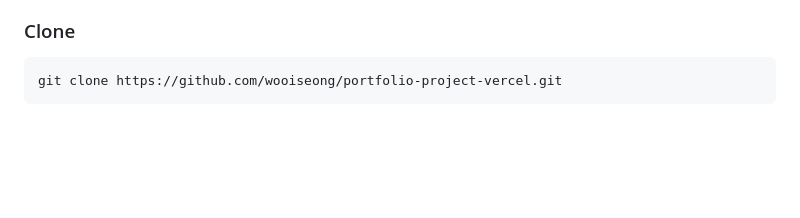
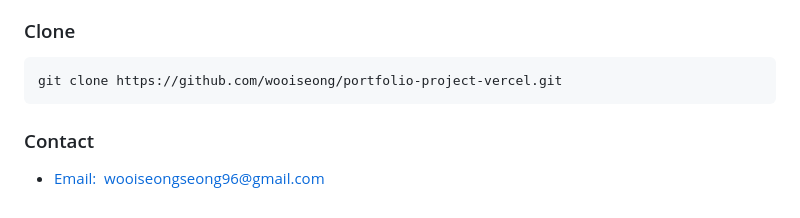
Before and after one commit to wooiseong/portfolio-project-vercel, a Markdown page: README.md, the part around the change. Rendered like a GitHub page; blank space fills up the shorter version.

````diff
--- a/README.md
+++ b/README.md
@@ -49,3 +49,6 @@ Please follow the instructions to get a copy of this project.
 ```sh
 git clone https://github.com/wooiseong/portfolio-project-vercel.git
 ```
+
+### Contact
+* <a href= "mailto:wooiseongseong96@gmail.com">Email:  &nbsp;wooiseongseong96@gmail.com</a>
````
